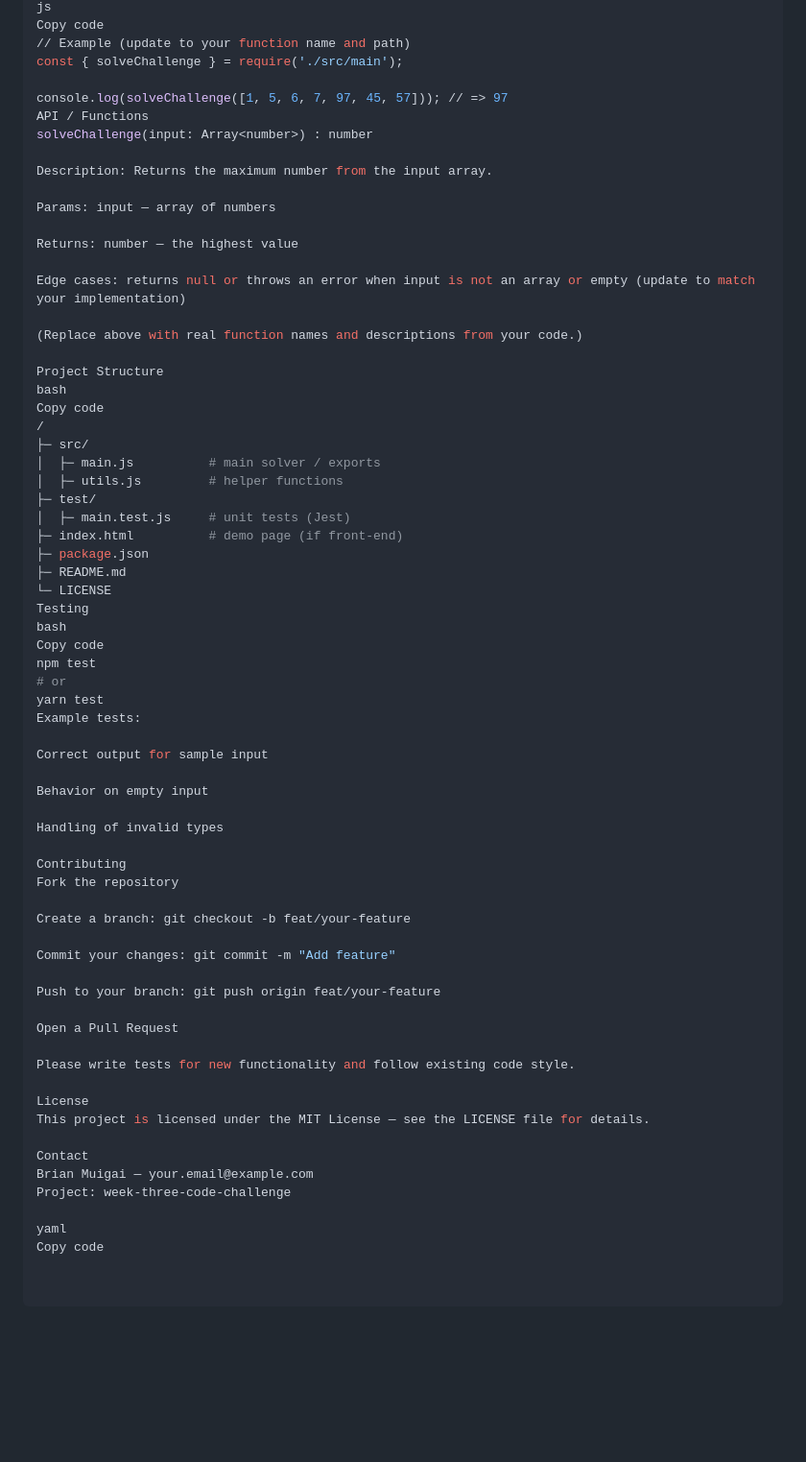
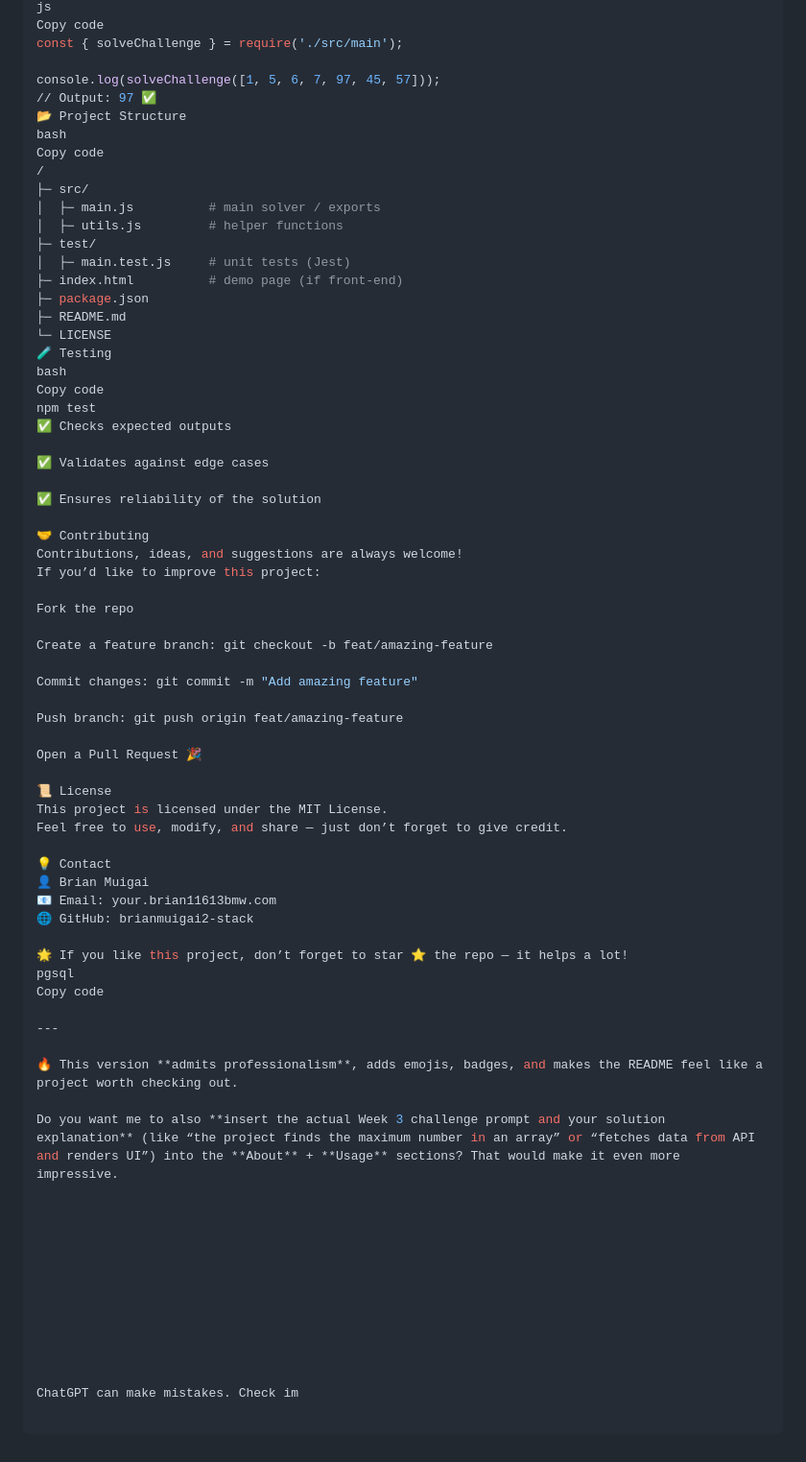
Before and after one commit to brianmuigai2-stack/week-three-code-challenge, a Markdown page: README.md, the part around one of its changes. Shown at 96% size. Rendered like a GitHub page; blank space fills up the shorter version.

```diff
--- a/README.md
+++ b/README.md
@@ -74,23 +62,10 @@ Example
 js
 Copy code
-// Example (update to your function name and path)
 const { solveChallenge } = require('./src/main');
 
-console.log(solveChallenge([1, 5, 6, 7, 97, 45, 57])); // => 97
-API / Functions
-solveChallenge(input: Array<number>) : number
-
-Description: Returns the maximum number from the input array.
-
-Params: input — array of numbers
-
-Returns: number — the highest value
-
-Edge cases: returns null or throws an error when input is not an array or empty (update to match your implementation)
-
-(Replace above with real function names and descriptions from your code.)
-
-Project Structure
+console.log(solveChallenge([1, 5, 6, 7, 97, 45, 57]));
+// Output: 97 ✅
+📂 Project Structure
 bash
 Copy code
 /
@@ -103,39 +78,57 @@ Copy code
 ├─ package.json
 ├─ README.md
 └─ LICENSE
-Testing
+🧪 Testing
 bash
 Copy code
 npm test
-# or
-yarn test
-Example tests:
+✅ Checks expected outputs
 
-Correct output for sample input
+✅ Validates against edge cases
 
-Behavior on empty input
+✅ Ensures reliability of the solution
 
-Handling of invalid types
+🤝 Contributing
+Contributions, ideas, and suggestions are always welcome!
+If you’d like to improve this project:
 
-Contributing
-Fork the repository
+Fork the repo
 
-Create a branch: git checkout -b feat/your-feature
+Create a feature branch: git checkout -b feat/amazing-feature
 
-Commit your changes: git commit -m "Add feature"
+Commit changes: git commit -m "Add amazing feature"
 
-Push to your branch: git push origin feat/your-feature
+Push branch: git push origin feat/amazing-feature
 
-Open a Pull Request
+Open a Pull Request 🎉
 
-Please write tests for new functionality and follow existing code style.
+📜 License
+This project is licensed under the MIT License.
+Feel free to use, modify, and share — just don’t forget to give credit.
 
-License
-This project is licensed under the MIT License — see the LICENSE file for details.
+💡 Contact
+👤 Brian Muigai
+📧 Email: your.brian11613bmw.com
+🌐 GitHub: brianmuigai2-stack
 
-Contact
-Brian Muigai — your.email@example.com
-Project: week-three-code-challenge
+🌟 If you like this project, don’t forget to star ⭐ the repo — it helps a lot!
+pgsql
+Copy code
 
-yaml
-Copy code
+---
+
+🔥 This version **admits professionalism**, adds emojis, badges, and makes the README feel like a project worth checking out.
+
+Do you want me to also **insert the actual Week 3 challenge prompt and your solution explanation** (like “the project finds the maximum number in an array” or “fetches data from API and renders UI”) into the **About** + **Usage** sections? That would make it even more impressive.
+
+
+
+
+
+
+
+
+
+
+
+ChatGPT can make mistakes. Check im
```
Also changed, not shown: other parts of README.md (+38 -50 lines).
